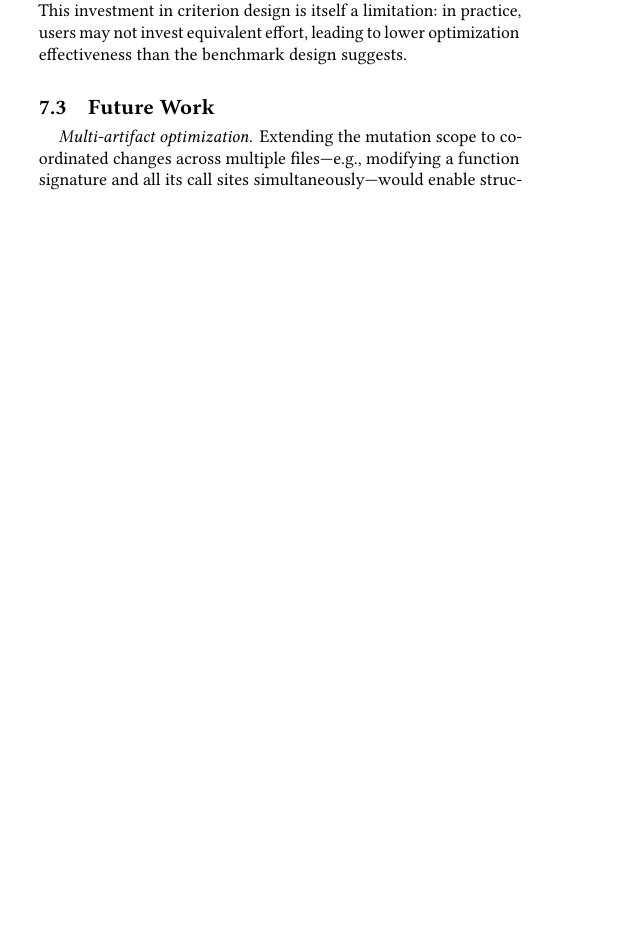
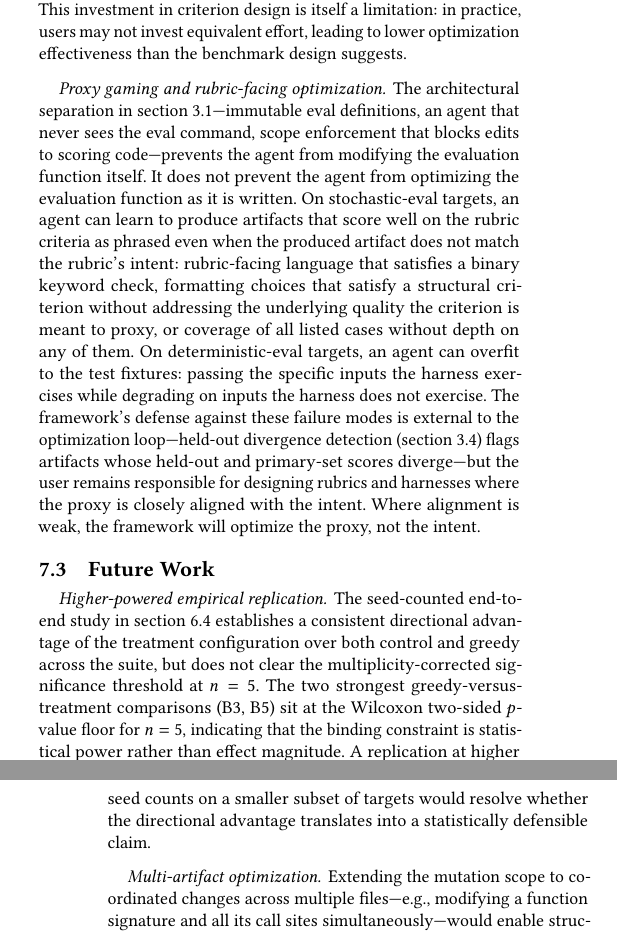
Before and after one commit to Mathews-Tom/anneal, a LaTeX paper (paper/main.tex, which reads paper/sections/discussion.tex): part of one column of page 16 of 18 before the commit and two parts of the columns of pages 16 and 17 of 18 after it, the two joined at a grey line, cut so that both start at the same text, the shorter picture padded with empty space. Compiled offline with pdfLaTeX.

Commit message:
docs(paper): update §7 with power analysis and proxy-gaming threat model
Three substantive changes to the Discussion section, all motivated
by the end-to-end study and reviewer feedback on threat model
completeness:

§7.2 "Empirical scope and statistical power" now explains why no
treatment-vs-control comparison reaches significance at n=5: the
Wilcoxon signed-rank two-sided p-value floor of 0.0625 cannot clear
the corrected α=0.05 threshold under a five-target multiplicity
correction without unusual sign patterns. The section makes
explicit that the binding constraint is power, not effect size,
and references the two near-significant greedy-vs-treatment
comparisons (B3 d=-1.09, B5 d=1.35) as the priority for
higher-powered replication.

§7.1 "Proxy gaming and rubric-facing optimization" is a new
limitations paragraph addressing the threat model gap flagged by
reviewers: the architectural separation prevents the agent from
modifying the eval, but does not prevent rubric-facing
optimization, fixture overfitting, or surface-level keyword
matching. Held-out divergence detection is the framework's primary
defense; rubric design quality remains the user's responsibility.

§7.3 Future Work adds a "Higher-powered empirical replication"
entry pointing at the open near-significant comparisons.

```diff
--- a/paper/sections/discussion.tex
+++ b/paper/sections/discussion.tex
@@ -63,8 +65,21 @@ Vague criteria (e.g., ``is the output high quality?'') produce noisy scores that
 The benchmark targets ship with criteria that are phrased as concrete yes/no questions with explicit acceptance conditions, and the position-bias cancellation and Bradley--Terry scoring described in \cref{sec:eval-pipeline} further reduce judge-level artefacts.
 This investment in criterion design is itself a limitation: in practice, users may not invest equivalent effort, leading to lower optimization effectiveness than the benchmark design suggests.
 
+\paragraph{Proxy gaming and rubric-facing optimization.}
+The architectural separation in \cref{sec:triplet}---immutable eval definitions, an agent that never sees the eval command, scope enforcement that blocks edits to scoring code---prevents the agent from modifying the evaluation function itself.
+It does not prevent the agent from optimizing the evaluation function as it is written.
+On stochastic-eval targets, an agent can learn to produce artifacts that score well on the rubric criteria as phrased even when the produced artifact does not match the rubric's intent: rubric-facing language that satisfies a binary keyword check, formatting choices that satisfy a structural criterion without addressing the underlying quality the criterion is meant to proxy, or coverage of all listed cases without depth on any of them.
+On deterministic-eval targets, an agent can overfit to the test fixtures: passing the specific inputs the harness exercises while degrading on inputs the harness does not exercise.
+The framework's defense against these failure modes is external to the optimization loop---held-out divergence detection (\cref{sec:eval-pipeline}) flags artifacts whose held-out and primary-set scores diverge---but the user remains responsible for designing rubrics and harnesses where the proxy is closely aligned with the intent.
+Where alignment is weak, the framework will optimize the proxy, not the intent.
+
 \subsection{Future Work}
 \label{sec:future-work}
+
+\paragraph{Higher-powered empirical replication.}
+The seed-counted end-to-end study in \cref{sec:end-to-end} establishes a consistent directional advantage of the treatment configuration over both control and greedy across the suite, but does not clear the multiplicity-corrected significance threshold at $n = 5$.
+The two strongest greedy-versus-treatment comparisons (B3, B5) sit at the Wilcoxon two-sided $p$-value floor for $n = 5$, indicating that the binding constraint is statistical power rather than effect magnitude.
+A replication at higher seed counts on a smaller subset of targets would resolve whether the directional advantage translates into a statistically defensible claim.
 
 \paragraph{Multi-artifact optimization.}
 Extending the mutation scope to coordinated changes across multiple files---e.g., modifying a function signature and all its call sites simultaneously---would enable structural refactoring that single-file mutations cannot achieve.
```
Also changed, not shown: paper/sections/discussion.tex (12 more changed lines).
